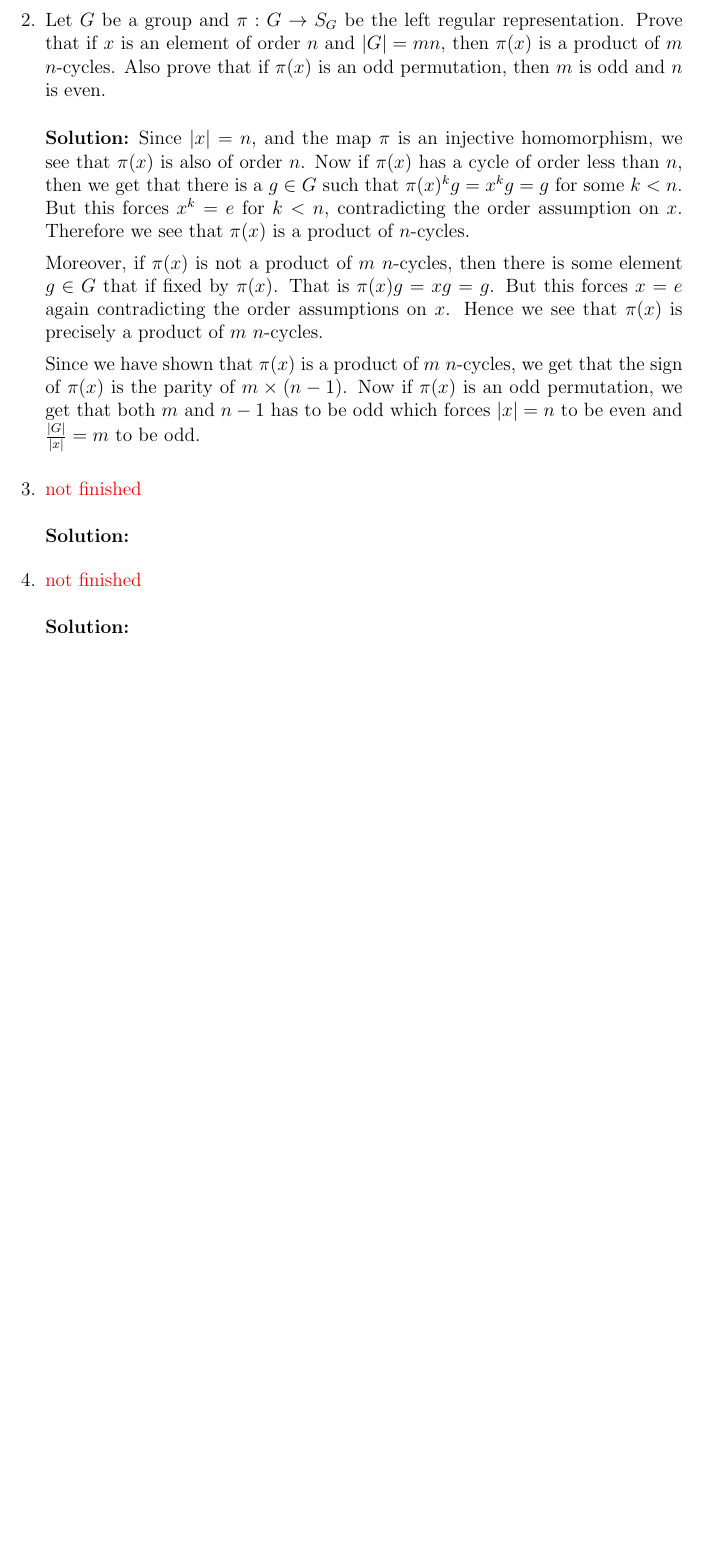
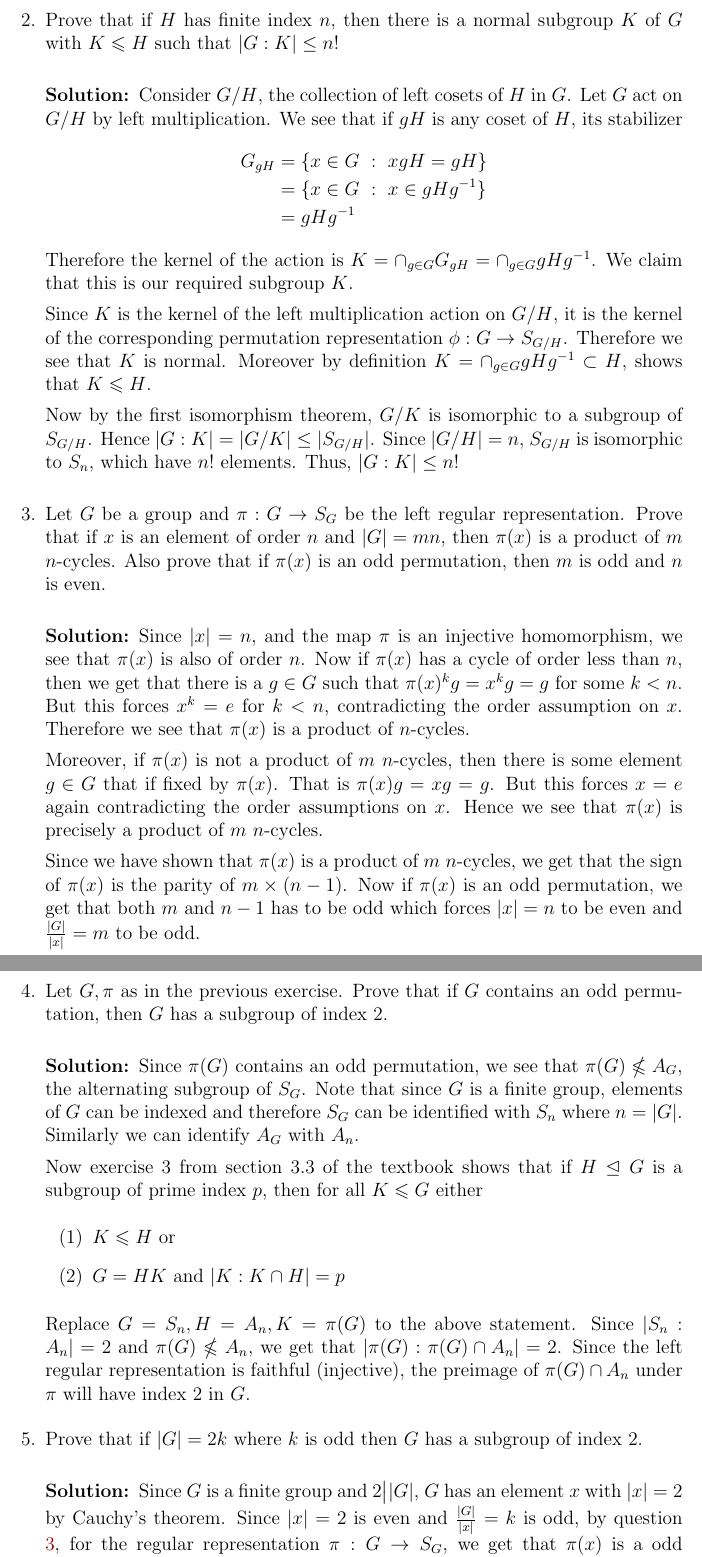
Before and after one commit to QuocNguyenPhD/UH-Courses, a LaTeX problem sheet (MATH6302-Fall2024-Modern-Algebra/assignments/Assignment-6/main.tex): part of page 3 of 4 before the commit and two parts of pages 3 and 4 of 6 after it, the two joined at a grey line, cut at the place of the change, the shorter picture padded with empty space. Compiled offline with pdfLaTeX.

Commit message:
Algebra Assignment is finally fking done

```diff
--- a/MATH6302-Fall2024-Modern-Algebra/assignments/Assignment-6/main.tex
+++ b/MATH6302-Fall2024-Modern-Algebra/assignments/Assignment-6/main.tex
@@ -184,7 +186,36 @@
   \end{solution}
 
   \question
+  Prove that if $H$ has finite index $n$, then there is a normal
+  subgroup $K$ of $G$ with $K \leqslant H$ such that $|G:K| \le n!$
+  \label{q:2}
+  \begin{solution}
+    Consider $G/H$, the collection of left cosets of $H$ in $G$. Let
+    $G$ act on $G/H$ by left multiplication. We see that if $gH$ is
+    any coset of $H$, its stabilizer
+    \begin{align*}
+      G_{gH} & = \{ x \in G  \ : \  xgH = gH \} \\
+      &= \{ x \in G  \ : \  x \in gHg^{-1} \} \\
+      &= gHg^{-1}
+    \end{align*}
+    Therefore the kernel of the action is $K = \cap_{g \in G}G_{gH} =
+    \cap_{ g \in G}gHg^{-1}$. We claim that this is our required subgroup $K$.
+
+    Since $K$ is the kernel of the left multiplication action on
+    $G/H$, it is the kernel of the corresponding permutation
+    representation $\phi: G \to S_{G/H}$. Therefore we see that $K$ is
+    normal. Moreover by definition $K = \cap_{ g \in G}gHg^{-1}
+    \subset H$, shows that $K \leqslant H$.
+
+    Now by the first isomorphism theorem, $G/K$ is isomorphic to a
+    subgroup of $S_{G/H}$. Hence $|G:K| = |G/K| \le |S_{G/H}|$. Since
+    $|G/H| = n$, $S_{G/H}$ is isomorphic to $S_n$, which have $n!$
+    elements. Thus, $|G:K| \le n!$
+  \end{solution}
+
+  \question
   Let $G$ be a group and $ \pi: G \to S_G$ be the left regular
+  \label{q:order_mod}
   representation. Prove that if $x$ is an element of order $n$ and
   $|G| = mn$, then $\pi(x)$ is a product of $m$ $n$-cycles. Also
   prove that if $\pi(x)$ is an odd permutation, then $m$ is odd and $n$ is even.
@@ -208,20 +239,45 @@
     Now if $\pi(x)$ is an odd permutation, we get that both $m$ and
     $n-1$ has to be odd which forces $|x| = n$ to be even and
     $\frac{|G|}{|x|} = m$ to be odd.
+  \end{solution}
+
+  \question
+  \label{q:3}
+  Let $G, \pi$ as in the previous exercise. Prove that if $G$
+  contains an odd permutation, then $G$ has a subgroup of index 2.
+  \begin{solution}
+    Since $\pi(G)$ contains an odd permutation, we see that $\pi(G)
+    \nleqslant A_G$, the alternating subgroup of $S_G$. Note that
+    since $G$ is a finite group, elements of $G$ can be indexed and
+    therefore $S_G$ can be identified with $S_n$ where $n = |G|$. Similarly we
+    can identify $A_G$ with $A_n$.
+
+    Now exercise 3 from section 3.3 of the textbook shows that if $H
+    \trianglelefteq G$ is a subgroup of prime index $p$, then for all
+    $K \leqslant G$ either
+    \begin{enumerate}[label=(\arabic*)]
+      \item $K \leqslant H$ or
+      \item $G = HK$ and $|K : K \cap H| = p$
+    \end{enumerate}
+
+    Replace $G = S_n, H = A_n, K = \pi(G)$ to the above
+    statement. Since $|S_n : A_n| = 2$ and  $\pi(G) \nleqslant A_n$,
+    we get that $|\pi(G): \pi(G) \cap A_n| = 2$. Since the left
+    regular representation is faithful (injective), the preimage of
+    $\pi(G) \cap A_n$ under $\pi$ will have index 2 in $G$.
 
   \end{solution}
 
   \question
-  \textcolor{red}{not finished}
-
+  Prove that if $|G| = 2k$ where $k$ is odd then $G$ has a subgroup
+  of index $2$.
   \begin{solution}
-
-  \end{solution}
-
-  \question
-  \textcolor{red}{not finished}
-
-  \begin{solution}
+    Since $ G$ is a finite group and $2\big||G|$, $G$ has an element
+    $x$ with $|x| = 2$ by Cauchy's theorem. Since $|x| = 2$ is even
+    and $\frac{|G|}{|x|} = k$ is odd, by question \ref{q:order_mod}, for
+    the regular representation $\pi: G \to S_G$, we get that $\pi(x)$
+    is a odd permutation. Now by question \ref{q:3}, we get that $G$
+    has a subgroup of index 2.
 
   \end{solution}
 
```
Also changed, not shown: MATH6302-Fall2024-Modern-Algebra/assignments/Assignment-6/main.pdf, MATH6302-Fall2024-Modern-Algebra/assignments/Assignment-6/main.tex (62 more changed lines), 5 other files. Lines whose indentation alone changed are shown as unchanged.
